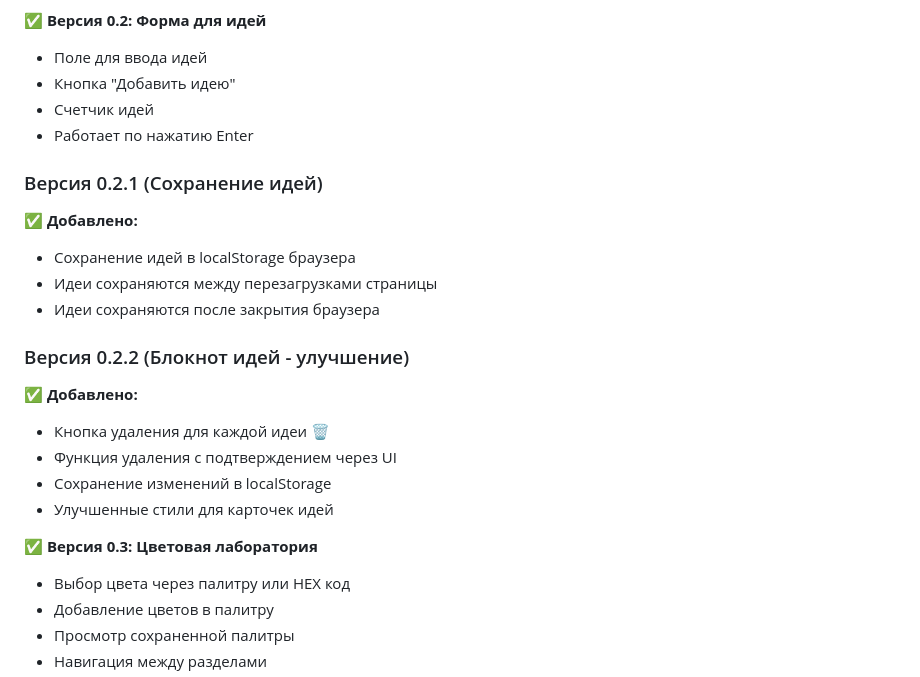
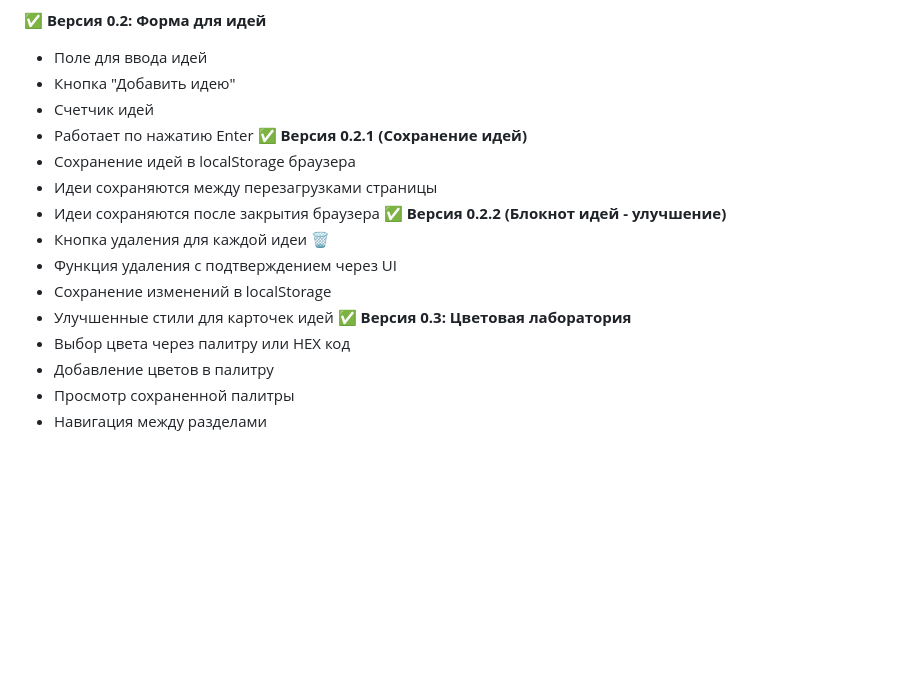
Before and after one commit to PolinaDoskoch970/artflow-assistant, a Markdown page: README.md, the part around one of its changes. Drawn GitHub-style; blank space fills up the shorter version.

```diff
--- a/README.md
+++ b/README.md
@@ -23,18 +30,15 @@
 - Кнопка "Добавить идею"
 - Счетчик идей
 - Работает по нажатию Enter
-### Версия 0.2.1 (Сохранение идей)
-✅ **Добавлено:**
+✅ **Версия 0.2.1 (Сохранение идей)**
 - Сохранение идей в localStorage браузера
 - Идеи сохраняются между перезагрузками страницы
 - Идеи сохраняются после закрытия браузера
-### Версия 0.2.2 (Блокнот идей - улучшение)
-✅ **Добавлено:**
+✅ **Версия 0.2.2 (Блокнот идей - улучшение)**
 - Кнопка удаления для каждой идеи 🗑️
 - Функция удаления с подтверждением через UI
 - Сохранение изменений в localStorage
 - Улучшенные стили для карточек идей
-
 ✅ **Версия 0.3: Цветовая лаборатория**
 - Выбор цвета через палитру или HEX код
 - Добавление цветов в палитру
```
Also changed, not shown: other parts of README.md (+17 -0 lines).
